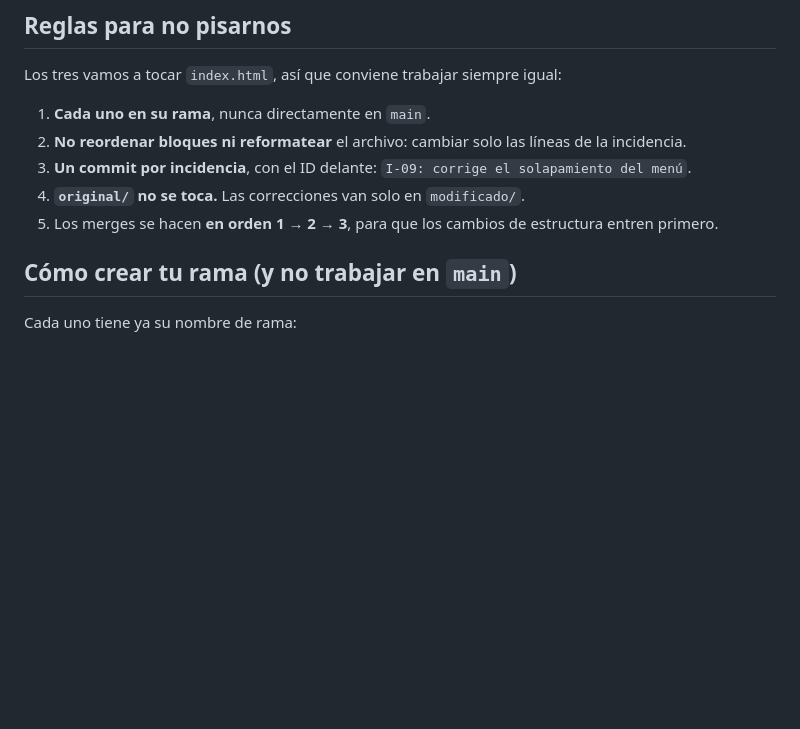
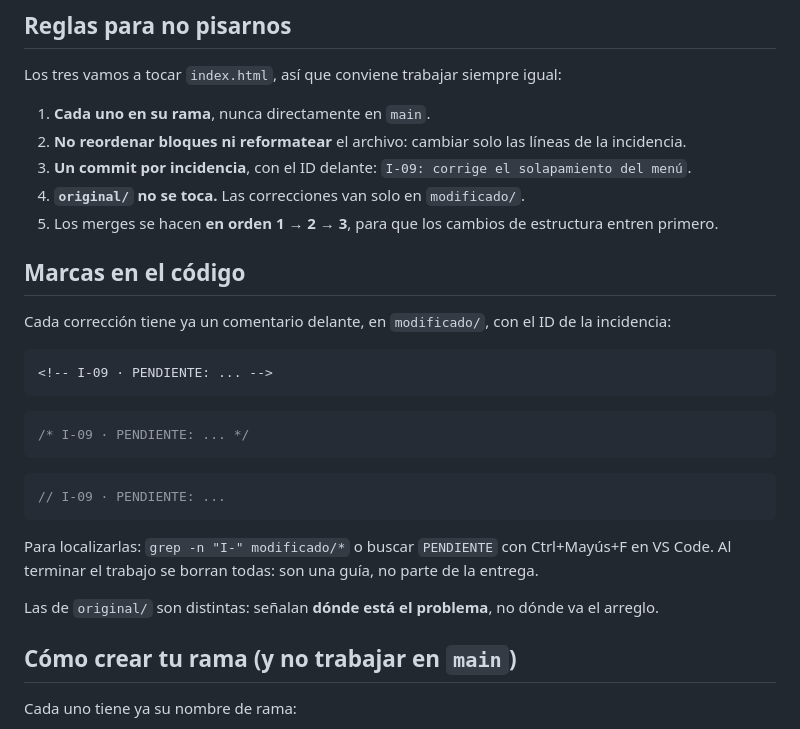
Before and after one commit to lauramuneravahos/practica-6-accesibilidad, a Markdown page: REPARTO.md, the part around the change. Rendered like a GitHub page; blank space fills up the shorter version.

Commit message:
Explica en REPARTO.md las marcas de trabajo del código

````diff
--- a/REPARTO.md
+++ b/REPARTO.md
@@ -16,6 +16,26 @@ Los tres vamos a tocar `index.html`, así que conviene trabajar siempre igual:
 3. **Un commit por incidencia**, con el ID delante: `I-09: corrige el solapamiento del menú`.
 4. **`original/` no se toca.** Las correcciones van solo en `modificado/`.
 5. Los merges se hacen **en orden 1 → 2 → 3**, para que los cambios de estructura entren primero.
+
+## Marcas en el código
+
+Cada corrección tiene ya un comentario delante, en `modificado/`, con el ID de la incidencia:
+
+```html
+<!-- I-09 · PENDIENTE: ... -->
+```
+
+```css
+/* I-09 · PENDIENTE: ... */
+```
+
+```js
+// I-09 · PENDIENTE: ...
+```
+
+Para localizarlas: `grep -n "I-" modificado/*` o buscar `PENDIENTE` con Ctrl+Mayús+F en VS Code. Al terminar el trabajo se borran todas: son una guía, no parte de la entrega.
+
+Las de `original/` son distintas: señalan **dónde está el problema**, no dónde va el arreglo.
 
 ## Cómo crear tu rama (y no trabajar en `main`)
 
````
